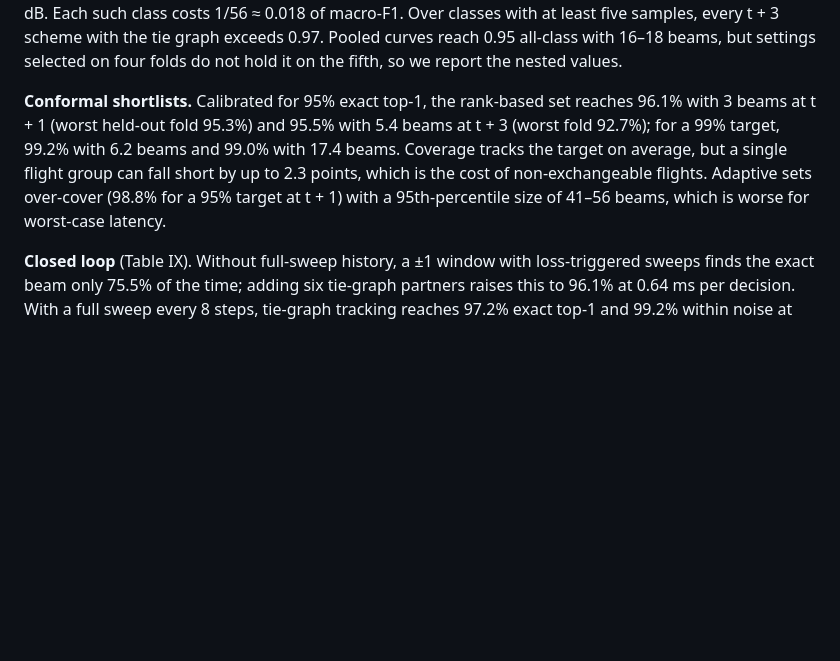
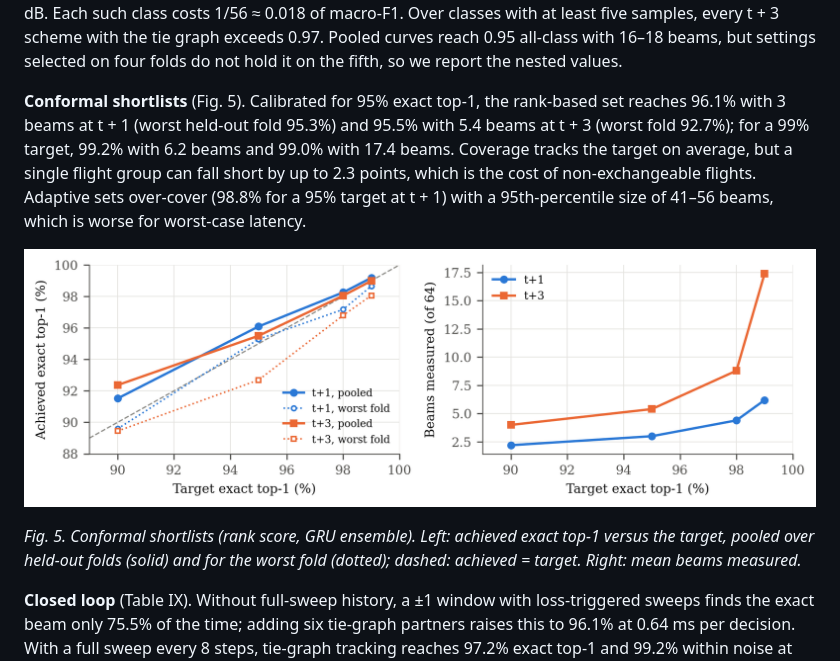
Before and after one commit to HassanCodes-max/Hardware_Aware_RIS_UAV, a Markdown page: paper/revised_paper.md, the part around the change. Drawn GitHub-style; pictures changed too: paper/figures/fig_conformal.png (added); blank space fills up the shorter version.

Commit message:
Paper: add Fig. 5 (conformal coverage vs target)
Also handle the PyTorch Transformer, which can't be int8-quantised, in
the learned tracking latency study.

```diff
--- a/paper/revised_paper.md
+++ b/paper/revised_paper.md
@@ -439,12 +439,18 @@ Each such class costs 1/56 ≈ 0.018 of macro-F1. Over classes with at least fiv
 scheme with the tie graph exceeds 0.97. Pooled curves reach 0.95 all-class with 16–18 beams, but
 settings selected on four folds do not hold it on the fifth, so we report the nested values.
 
-**Conformal shortlists.** Calibrated for 95% exact top-1, the rank-based set reaches 96.1% with 3 beams
+**Conformal shortlists** (Fig. 5). Calibrated for 95% exact top-1, the rank-based set reaches 96.1% with 3 beams
 at t + 1 (worst held-out fold 95.3%) and 95.5% with 5.4 beams at t + 3 (worst fold 92.7%); for a 99%
 target, 99.2% with 6.2 beams and 99.0% with 17.4 beams. Coverage tracks the target on average, but a
 single flight group can fall short by up to 2.3 points, which is the cost of non-exchangeable flights.
 Adaptive sets over-cover (98.8% for a 95% target at t + 1) with a 95th-percentile size of 41–56 beams,
 which is worse for worst-case latency.
+
+![Fig. 5](figures/fig_conformal.png)
+
+*Fig. 5. Conformal shortlists (rank score, GRU ensemble). Left: achieved exact top-1 versus the target,
+pooled over held-out folds (solid) and for the worst fold (dotted); dashed: achieved = target. Right:
+mean beams measured.*
 
 **Closed loop** (Table IX). Without full-sweep history, a ±1 window with loss-triggered sweeps finds the
 exact beam only 75.5% of the time; adding six tie-graph partners raises this to 96.1% at 0.64 ms per
```
Also changed, not shown: 3 other files.
